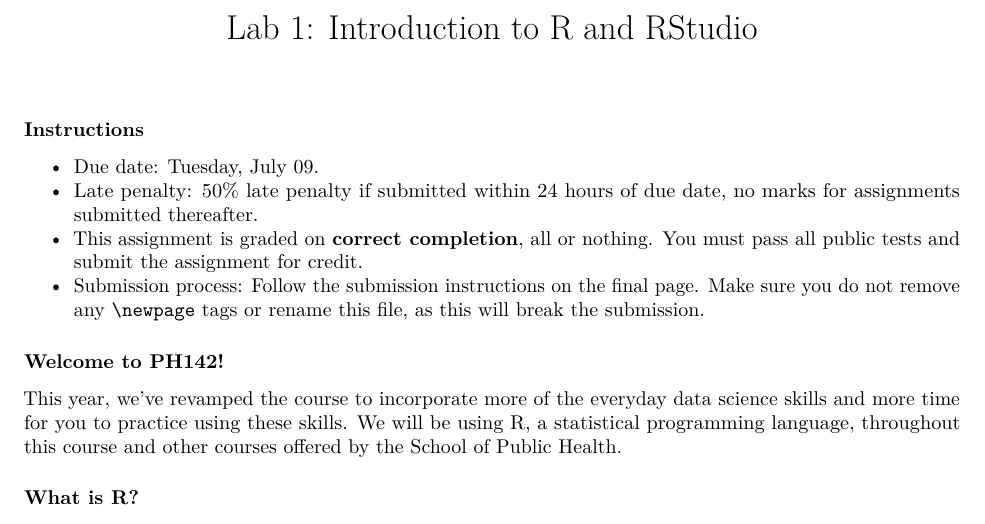
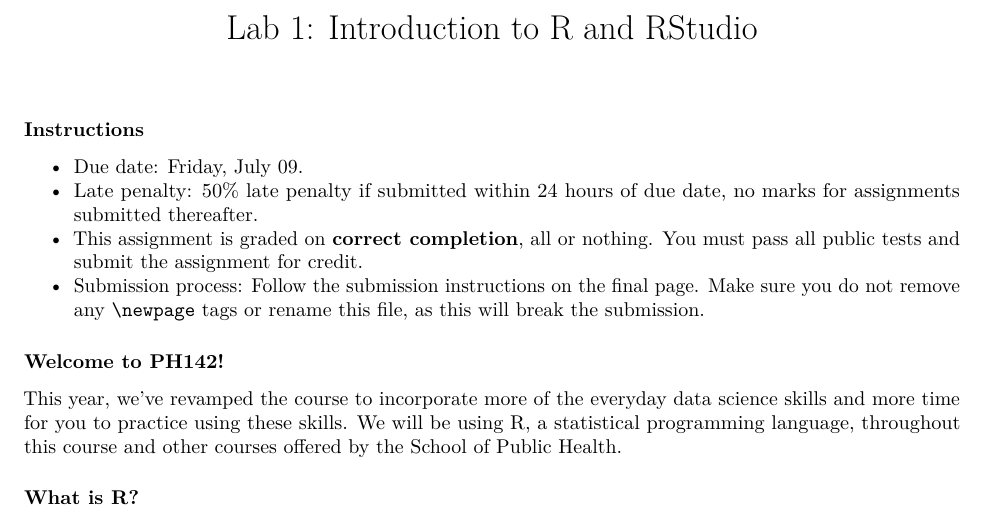
Before and after one commit to ph142-ucb/ph142-su21, an R Markdown document (lab/lab01/lab01.Rmd): part of page 1 of 9, cut so that both start at the same text. Rendered offline with R 4.5, knitr and Pandoc, then LaTeX, with nearby package versions.

Commit message:
Lab due date fix v2

````diff
--- a/lab/lab01/lab01.Rmd
+++ b/lab/lab01/lab01.Rmd
@@ -8,7 +8,7 @@
 ```
 
 ### Instructions
-* Due date: Tuesday, July 09.
+* Due date: Friday, July 09.
 * Late penalty: 50% late penalty if submitted within 24 hours of due date, no
 marks for assignments submitted thereafter.
 * This assignment is graded on **correct completion**, all or nothing. You must pass all public tests and submit the assignment for credit.
````
